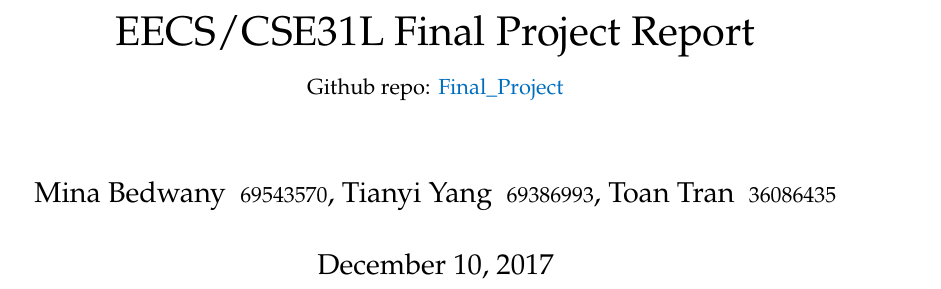
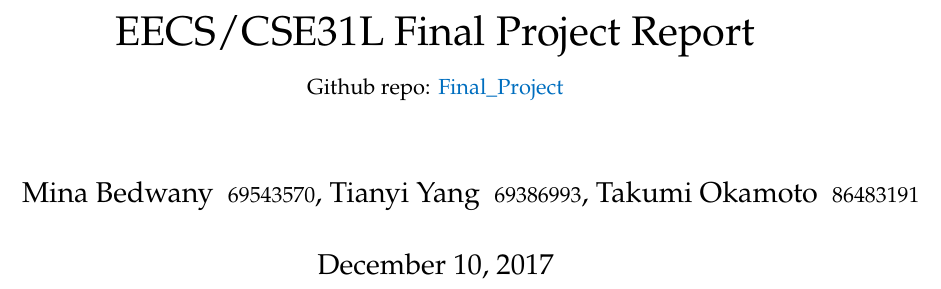
Before and after one commit to minabedwany/Final_Project, a LaTeX book (Final Project Report/Final_Project_Report.tex): part of page 1 of 7, cut so that both start at the same text. Compiled offline with pdfLaTeX.

Commit message:
Fix the name error

```diff
--- a/Final Project Report/Final_Project_Report.tex
+++ b/Final Project Report/Final_Project_Report.tex
@@ -962,7 +962,7 @@
 \title{EECS/CSE31L Final Project Report\\
 {\footnotesize Github repo: \href{https://github.com/minabedwany/Final_Project}{Final\_Project}}}
 
-\author{Mina Bedwany {$\ $\footnotesize69543570}, Tianyi Yang {$\ $\footnotesize69386993}, Toan Tran {$\ $\footnotesize36086435}}
+\author{Mina Bedwany {$\ $\footnotesize69543570}, Tianyi Yang {$\ $\footnotesize69386993}, Takumi Okamoto {$\ $\footnotesize86483191}}
 
 \begin{document}
 	\maketitle
```
Also changed, not shown: Final Project Report/Final_Project_Report.pdf.
